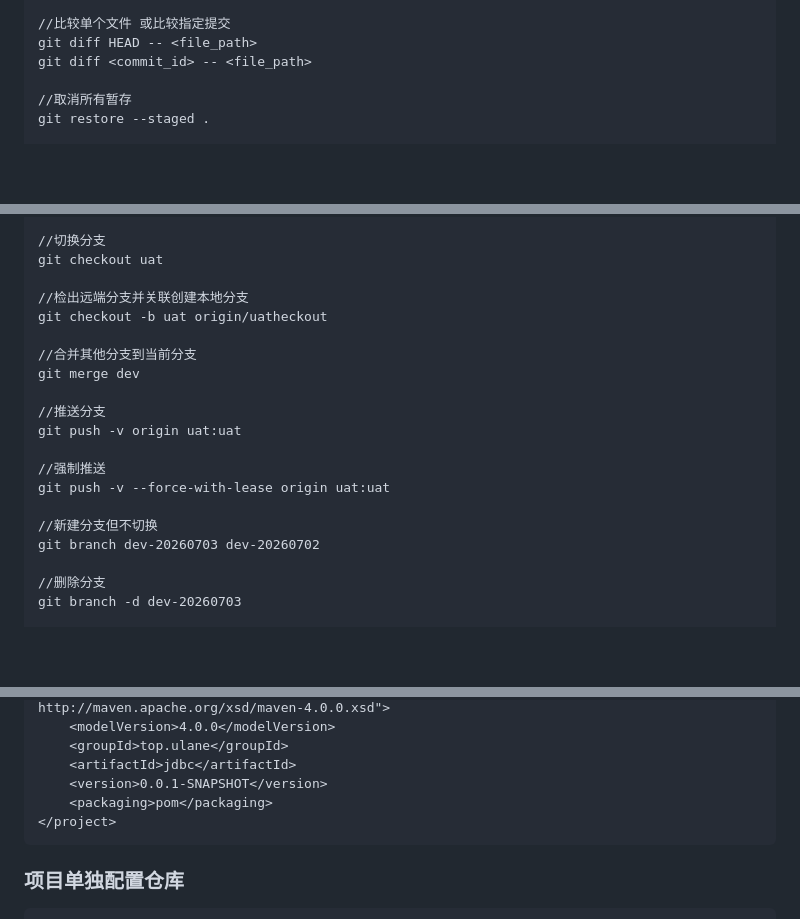
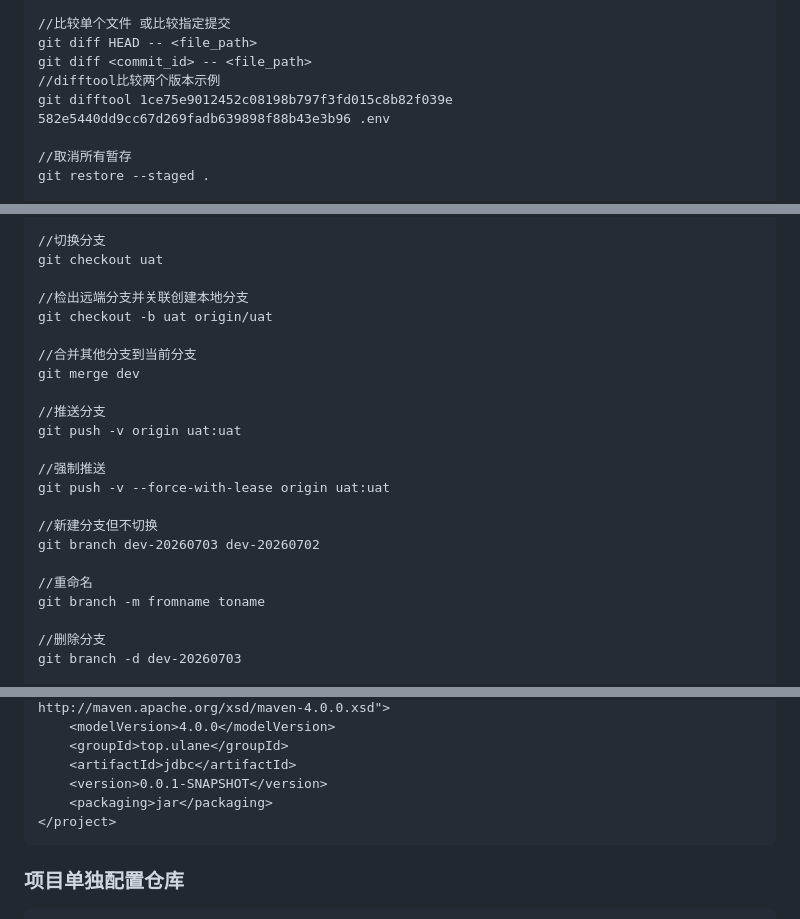
Before and after one commit to chengliang833/gitshare, a Markdown page: notebook/linux.md, 3 parts joined by grey strips. Rendered like a GitHub page; blank space fills up the shorter version.

````diff
--- a/notebook/linux.md
+++ b/notebook/linux.md
@@ -540,6 +540,8 @@ git commit -m "提交描述"
 //比较单个文件 或比较指定提交
 git diff HEAD -- <file_path>
 git diff <commit_id> -- <file_path>
+//difftool比较两个版本示例
+git difftool 1ce75e9012452c08198b797f3fd015c8b82f039e 582e5440dd9cc67d269fadb639898f88b43e3b96 .env
 
 //取消所有暂存
 git restore --staged .
@@ -590,7 +592,7 @@ git fetch origin uat:uat
 git checkout uat
 
 //检出远端分支并关联创建本地分支
-git checkout -b uat origin/uatheckout
+git checkout -b uat origin/uat
 
 //合并其他分支到当前分支
 git merge dev
@@ -603,6 +605,9 @@ git push -v --force-with-lease origin uat:uat
 
 //新建分支但不切换
 git branch dev-20260703 dev-20260702
+
+//重命名
+git branch -m fromname toname
 
 //删除分支
 git branch -d dev-20260703
@@ -714,7 +720,7 @@ mvn deploy:deploy-file -s "C:\Users\Administrator\.m2\settings2.xml" "-DgroupId=
     <groupId>top.ulane</groupId>
     <artifactId>jdbc</artifactId>
     <version>0.0.1-SNAPSHOT</version>
-    <packaging>pom</packaging>
+    <packaging>jar</packaging>
 </project>
 ```
 
````
Also changed, not shown: other parts of notebook/linux.md (+1 -0 lines), notebook/windows.md (+16 -0 lines).
